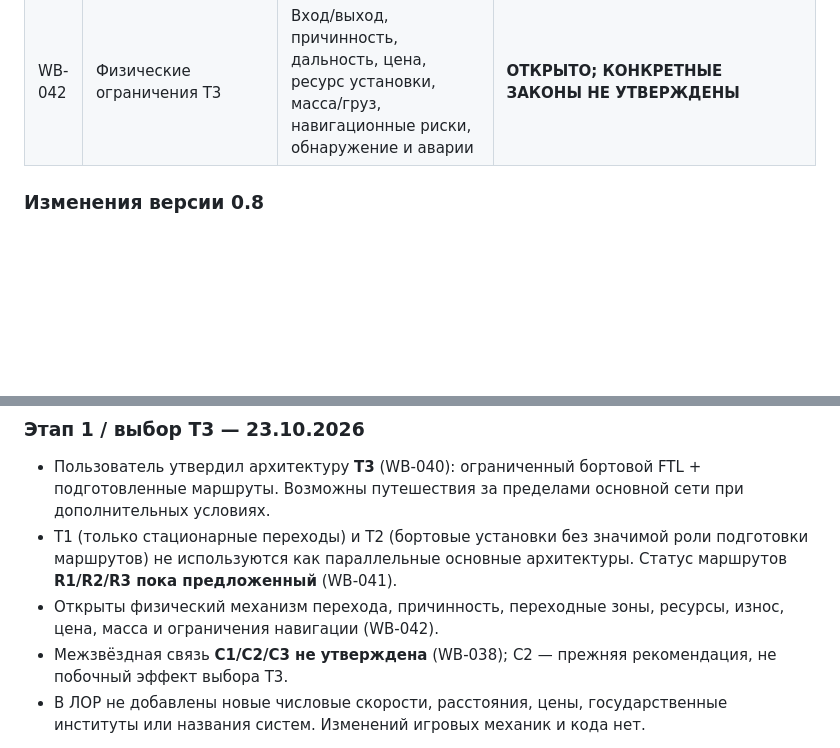
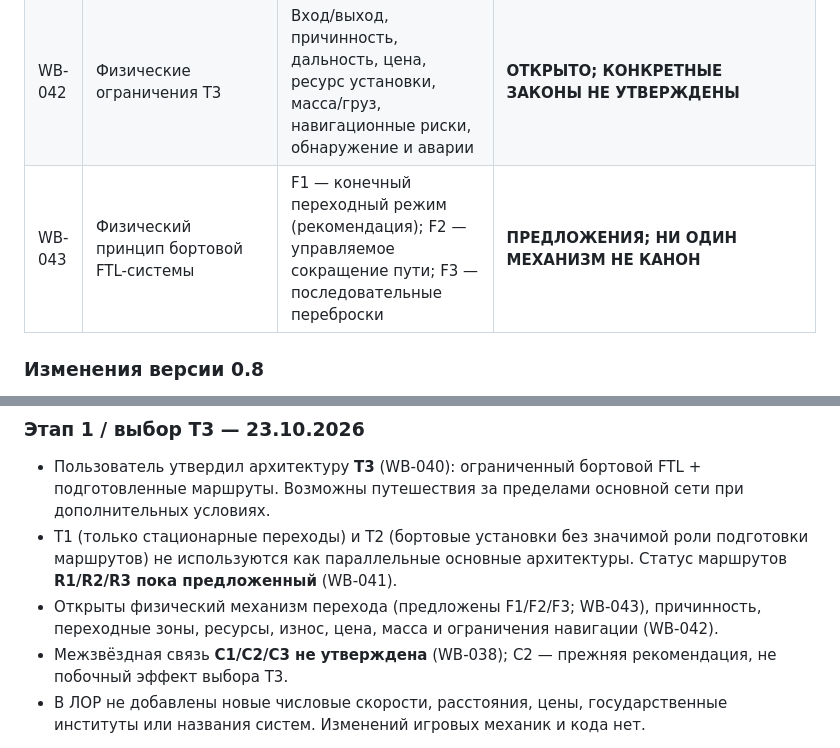
Before and after one commit to AyseeAryse/nexusRPG1, a Markdown page: docs/worldbuilding/DECISIONS.md, 2 parts joined by grey strips. Rendered like a GitHub page; blank space fills up the shorter version.

Commit message:
docs(lore): register FTL mechanism proposals distinctly from approved T3

```diff
--- a/docs/worldbuilding/DECISIONS.md
+++ b/docs/worldbuilding/DECISIONS.md
@@ -46,6 +46,7 @@
 | WB-040 | Архитектура межзвёздных перелётов | **T3:** корабельные ограниченные FTL-системы совершают переходы; подготовленные маршруты дают преимущества; переходы по менее подготовленным направлениям принципиально возможны при ограничениях. Физика процесса не утверждена | **КАНОН (23.10.2026)** |
 | WB-041 | Природа подготовленных маршрутов T3 | R1 — изученные навигационные трассы (рекомендация); R2 — помощь маяков/сервисных узлов; R3 — физически особые направления. Совмещение слоёв требует отдельного решения | **ПРЕДЛОЖЕНИЯ; R1 РЕКОМЕНДОВАНО, НЕ КАНОН** |
 | WB-042 | Физические ограничения T3 | Вход/выход, причинность, дальность, цена, ресурс установки, масса/груз, навигационные риски, обнаружение и аварии | **ОТКРЫТО; КОНКРЕТНЫЕ ЗАКОНЫ НЕ УТВЕРЖДЕНЫ** |
+| WB-043 | Физический принцип бортовой FTL-системы | F1 — конечный переходный режим (рекомендация); F2 — управляемое сокращение пути; F3 — последовательные переброски | **ПРЕДЛОЖЕНИЯ; НИ ОДИН МЕХАНИЗМ НЕ КАНОН** |
 
 ### Изменения версии 0.8
 
@@ -116,6 +117,6 @@
 
 - Пользователь утвердил архитектуру **T3** (WB-040): ограниченный бортовой FTL + подготовленные маршруты. Возможны путешествия за пределами основной сети при дополнительных условиях.
 - T1 (только стационарные переходы) и T2 (бортовые установки без значимой роли подготовки маршрутов) не используются как параллельные основные архитектуры. Статус маршрутов **R1/R2/R3 пока предложенный** (WB-041).
-- Открыты физический механизм перехода, причинность, переходные зоны, ресурсы, износ, цена, масса и ограничения навигации (WB-042).
+- Открыты физический механизм перехода (предложены F1/F2/F3; WB-043), причинность, переходные зоны, ресурсы, износ, цена, масса и ограничения навигации (WB-042).
 - Межзвёздная связь **C1/C2/C3 не утверждена** (WB-038); C2 — прежняя рекомендация, не побочный эффект выбора T3.
 - В ЛОР не добавлены новые числовые скорости, расстояния, цены, государственные институты или названия систем. Изменений игровых механик и кода нет.
```
